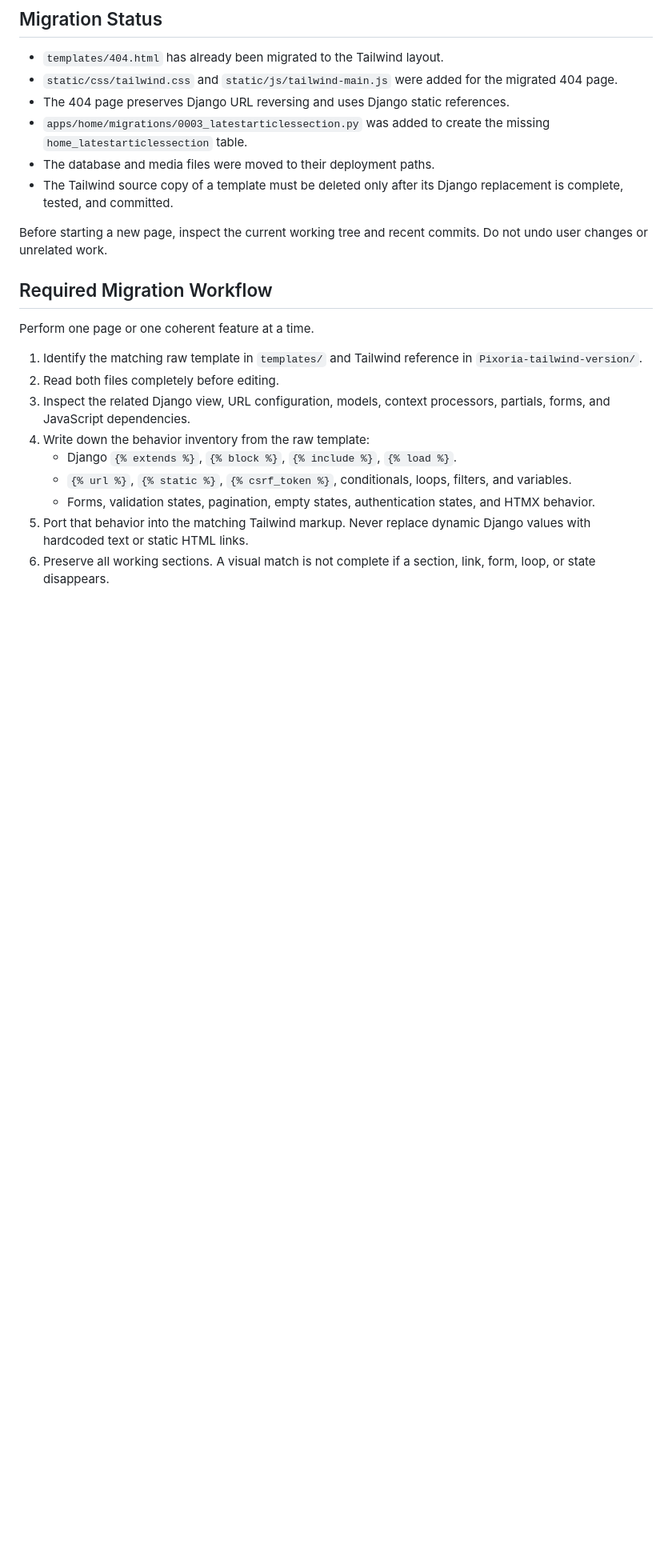
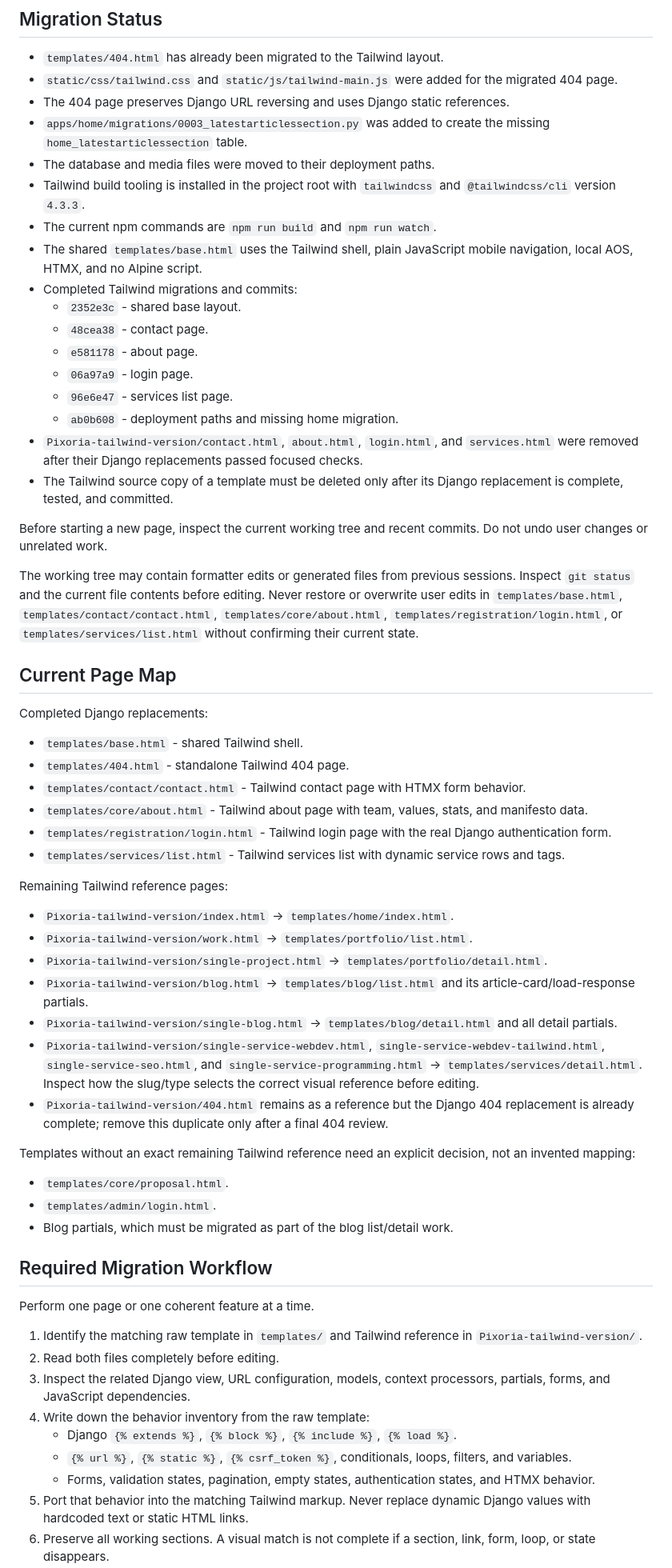
Before and after one commit to SoheilJA/pixoria, a Markdown page: AGENTS.md, the part around one of its changes. Shown at 80% size. Rendered like a GitHub page; blank space fills up the shorter version.

Commit message:
Update migration guide status

```diff
--- a/AGENTS.md
+++ b/AGENTS.md
@@ -37,9 +40,49 @@ DATABASES["default"]["NAME"] = BASE_DIR / "database" / "db.sqlite3"
 - The 404 page preserves Django URL reversing and uses Django static references.
 - `apps/home/migrations/0003_latestarticlessection.py` was added to create the missing `home_latestarticlessection` table.
 - The database and media files were moved to their deployment paths.
+- Tailwind build tooling is installed in the project root with `tailwindcss` and `@tailwindcss/cli` version `4.3.3`.
+- The current npm commands are `npm run build` and `npm run watch`.
+- The shared `templates/base.html` uses the Tailwind shell, plain JavaScript mobile navigation, local AOS, HTMX, and no Alpine script.
+- Completed Tailwind migrations and commits:
+   - `2352e3c` - shared base layout.
+   - `48cea38` - contact page.
+   - `e581178` - about page.
+   - `06a97a9` - login page.
+   - `96e6e47` - services list page.
+   - `ab0b608` - deployment paths and missing home migration.
+- `Pixoria-tailwind-version/contact.html`, `about.html`, `login.html`, and `services.html` were removed after their Django replacements passed focused checks.
 - The Tailwind source copy of a template must be deleted only after its Django replacement is complete, tested, and committed.
 
 Before starting a new page, inspect the current working tree and recent commits. Do not undo user changes or unrelated work.
+
+The working tree may contain formatter edits or generated files from previous sessions. Inspect `git status` and the current file contents before editing. Never restore or overwrite user edits in `templates/base.html`, `templates/contact/contact.html`, `templates/core/about.html`, `templates/registration/login.html`, or `templates/services/list.html` without confirming their current state.
+
+## Current Page Map
+
+Completed Django replacements:
+
+- `templates/base.html` - shared Tailwind shell.
+- `templates/404.html` - standalone Tailwind 404 page.
+- `templates/contact/contact.html` - Tailwind contact page with HTMX form behavior.
+- `templates/core/about.html` - Tailwind about page with team, values, stats, and manifesto data.
+- `templates/registration/login.html` - Tailwind login page with the real Django authentication form.
+- `templates/services/list.html` - Tailwind services list with dynamic service rows and tags.
+
+Remaining Tailwind reference pages:
+
+- `Pixoria-tailwind-version/index.html` -> `templates/home/index.html`.
+- `Pixoria-tailwind-version/work.html` -> `templates/portfolio/list.html`.
+- `Pixoria-tailwind-version/single-project.html` -> `templates/portfolio/detail.html`.
+- `Pixoria-tailwind-version/blog.html` -> `templates/blog/list.html` and its article-card/load-response partials.
+- `Pixoria-tailwind-version/single-blog.html` -> `templates/blog/detail.html` and all detail partials.
+- `Pixoria-tailwind-version/single-service-webdev.html`, `single-service-webdev-tailwind.html`, `single-service-seo.html`, and `single-service-programming.html` -> `templates/services/detail.html`. Inspect how the slug/type selects the correct visual reference before editing.
+- `Pixoria-tailwind-version/404.html` remains as a reference but the Django 404 replacement is already complete; remove this duplicate only after a final 404 review.
+
+Templates without an exact remaining Tailwind reference need an explicit decision, not an invented mapping:
+
+- `templates/core/proposal.html`.
+- `templates/admin/login.html`.
+- Blog partials, which must be migrated as part of the blog list/detail work.
 
 ## Required Migration Workflow
 
```
Also changed, not shown: other parts of AGENTS.md (+16 -11 lines).
